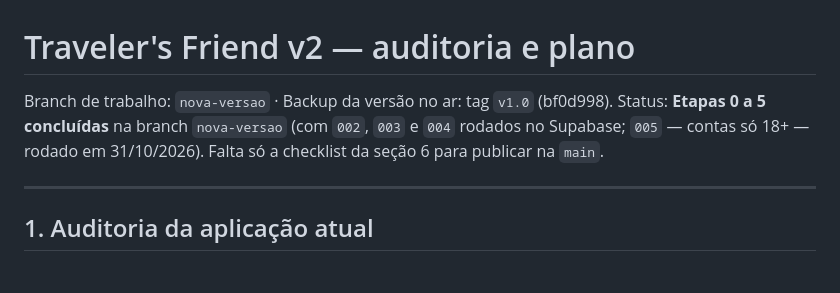
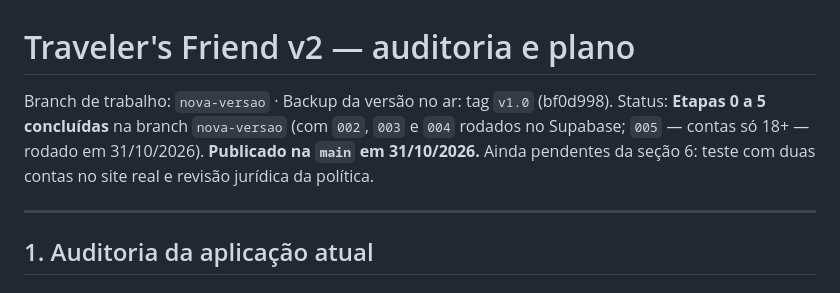
Before and after one commit to gabaglio02/travelers-friend, a Markdown page: docs/PLANO-V2.md, the part around the change. Rendered like a GitHub page.

Commit message:
Plano: publicado na main
Co-Authored-By: Claude Opus 5.5 <noreply@anthropic.com>

```diff
--- a/docs/PLANO-V2.md
+++ b/docs/PLANO-V2.md
@@ -1,7 +1,7 @@
 # Traveler's Friend v2 — auditoria e plano
 
 Branch de trabalho: `nova-versao` · Backup da versão no ar: tag `v1.0` (bf0d998).
-Status: **Etapas 0 a 5 concluídas** na branch `nova-versao` (com `002`, `003` e `004` rodados no Supabase; `005` — contas só 18+ — rodado em 31/10/2026). Falta só a checklist da seção 6 para publicar na `main`.
+Status: **Etapas 0 a 5 concluídas** na branch `nova-versao` (com `002`, `003` e `004` rodados no Supabase; `005` — contas só 18+ — rodado em 31/10/2026). **Publicado na `main` em 31/10/2026.** Ainda pendentes da seção 6: teste com duas contas no site real e revisão jurídica da política.
 
 ---
 
```
